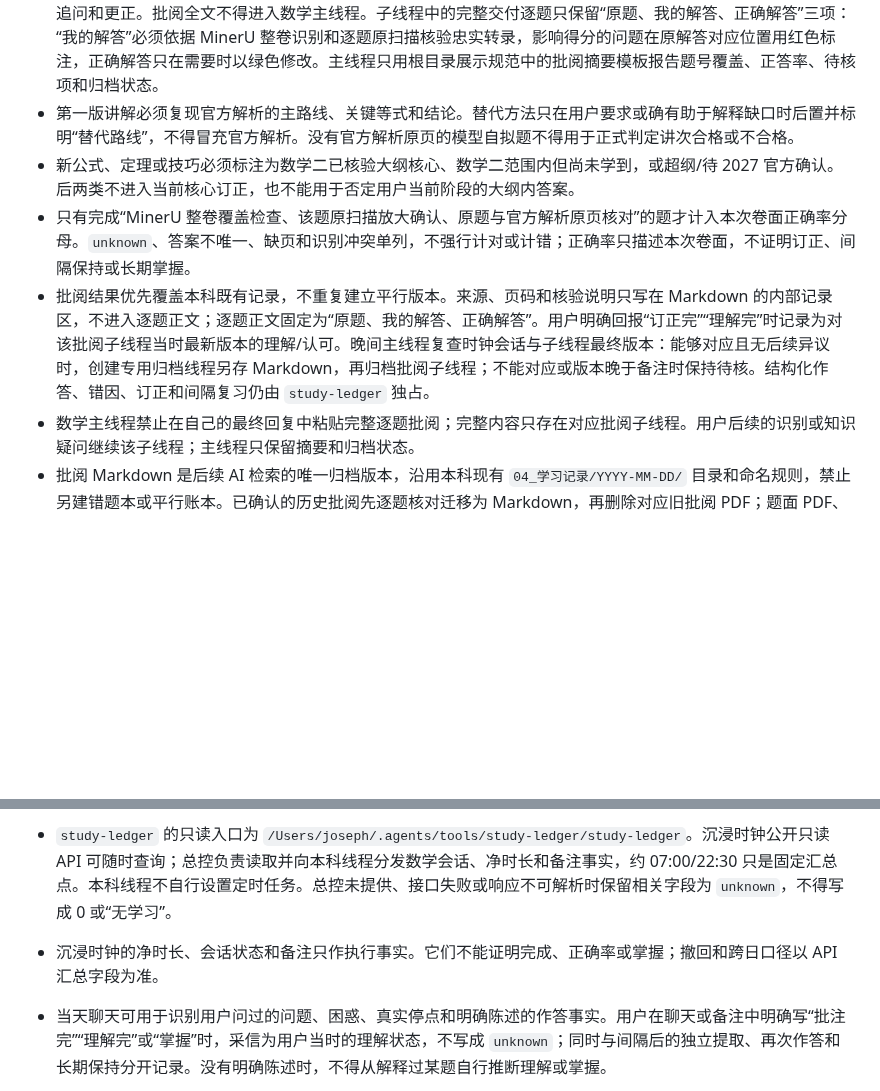
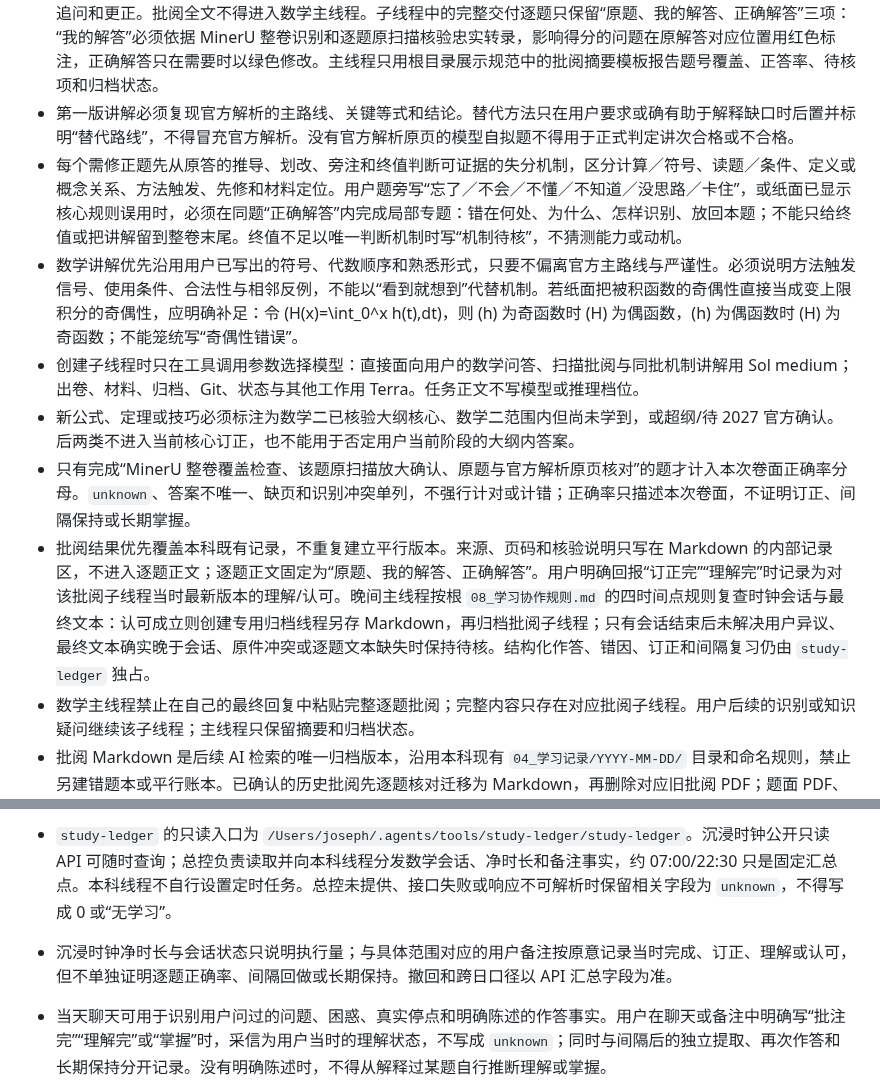
Before and after one commit to Evan-Joseph/math2-flashcards, a Markdown page: AGENTS.md, 2 parts joined by grey strips. GitHub-like rendering; blank space fills up the shorter version.

Commit message:
完善数学批阅错因讲解规则

```diff
--- a/AGENTS.md
+++ b/AGENTS.md
@@ -57,9 +57,12 @@
 - 每题批改前还必须打开原题和官方解析原页，记录材料、印刷页/PDF 页、题号、官方结论及官方主路线。原题或解析缺失、不可读，或存在划改、多选痕迹、字符模糊、步骤缺页、识别冲突时，只记录原扫描可见事实和冲突，该题保持 `unknown`；不得凭记忆、OCR、模型常识替用户选择答案或补写步骤。
 - 数学主线程收到批阅请求时，先创建同科非 fork 批阅子线程并只返回链接；用户在子线程内接收完整逐题批阅、追问和更正。批阅全文不得进入数学主线程。子线程中的完整交付逐题只保留“原题、我的解答、正确解答”三项：“我的解答”必须依据 MinerU 整卷识别和逐题原扫描核验忠实转录，影响得分的问题在原解答对应位置用红色标注，正确解答只在需要时以绿色修改。主线程只用根目录展示规范中的批阅摘要模板报告题号覆盖、正答率、待核项和归档状态。
 - 第一版讲解必须复现官方解析的主路线、关键等式和结论。替代方法只在用户要求或确有助于解释缺口时后置并标明“替代路线”，不得冒充官方解析。没有官方解析原页的模型自拟题不得用于正式判定讲次合格或不合格。
+- 每个需修正题先从原答的推导、划改、旁注和终值判断可证据的失分机制，区分计算／符号、读题／条件、定义或概念关系、方法触发、先修和材料定位。用户题旁写“忘了／不会／不懂／不知道／没思路／卡住”，或纸面已显示核心规则误用时，必须在同题“正确解答”内完成局部专题：错在何处、为什么、怎样识别、放回本题；不能只给终值或把讲解留到整卷末尾。终值不足以唯一判断机制时写“机制待核”，不猜测能力或动机。
+- 数学讲解优先沿用用户已写出的符号、代数顺序和熟悉形式，只要不偏离官方主路线与严谨性。必须说明方法触发信号、使用条件、合法性与相邻反例，不能以“看到就想到”代替机制。若纸面把被积函数的奇偶性直接当成变上限积分的奇偶性，应明确补足：令 \(H(x)=\int_0^x h(t)\,dt\)，则 \(h\) 为奇函数时 \(H\) 为偶函数，\(h\) 为偶函数时 \(H\) 为奇函数；不能笼统写“奇偶性错误”。
+- 创建子线程时只在工具调用参数选择模型：直接面向用户的数学问答、扫描批阅与同批机制讲解用 Sol medium；出卷、材料、归档、Git、状态与其他工作用 Terra。任务正文不写模型或推理档位。
 - 新公式、定理或技巧必须标注为数学二已核验大纲核心、数学二范围内但尚未学到，或超纲/待 2027 官方确认。后两类不进入当前核心订正，也不能用于否定用户当前阶段的大纲内答案。
 - 只有完成“MinerU 整卷覆盖检查、该题原扫描放大确认、原题与官方解析原页核对”的题才计入本次卷面正确率分母。`unknown`、答案不唯一、缺页和识别冲突单列，不强行计对或计错；正确率只描述本次卷面，不证明订正、间隔保持或长期掌握。
-- 批阅结果优先覆盖本科既有记录，不重复建立平行版本。来源、页码和核验说明只写在 Markdown 的内部记录区，不进入逐题正文；逐题正文固定为“原题、我的解答、正确解答”。用户明确回报“订正完”“理解完”时记录为对该批阅子线程当时最新版本的理解/认可。晚间主线程复查时钟会话与子线程最终版本：能够对应且无后续异议时，创建专用归档线程另存 Markdown，再归档批阅子线程；不能对应或版本晚于备注时保持待核。结构化作答、错因、订正和间隔复习仍由 `study-ledger` 独占。
+- 批阅结果优先覆盖本科既有记录，不重复建立平行版本。来源、页码和核验说明只写在 Markdown 的内部记录区，不进入逐题正文；逐题正文固定为“原题、我的解答、正确解答”。用户明确回报“订正完”“理解完”时记录为对该批阅子线程当时最新版本的理解/认可。晚间主线程按根 `08_学习协作规则.md` 的四时间点规则复查时钟会话与最终文本：认可成立则创建专用归档线程另存 Markdown，再归档批阅子线程；只有会话结束后未解决用户异议、最终文本确实晚于会话、原件冲突或逐题文本缺失时保持待核。结构化作答、错因、订正和间隔复习仍由 `study-ledger` 独占。
 - 数学主线程禁止在自己的最终回复中粘贴完整逐题批阅；完整内容只存在对应批阅子线程。用户后续的识别或知识疑问继续该子线程；主线程只保留摘要和归档状态。
 - 批阅 Markdown 是后续 AI 检索的唯一归档版本，沿用本科现有 `04_学习记录/YYYY-MM-DD/` 目录和命名规则，禁止另建错题本或平行账本。已确认的历史批阅先逐题核对迁移为 Markdown，再删除对应旧批阅 PDF；题面 PDF、原扫描和教材 PDF 不删除。若迁移或用户认可状态不明确，旧 PDF 保留并报告阻断。
 - 历史批阅迁移必须同时满足：原扫描、原题、官方解析和当时聊天版本可回看，且用户未提出识别、题面、知识或裁定异议。仅有“已生成 PDF”、聊天沉默或计时记录不构成认可；不满足时 Markdown 只能标为“待源核验”，旧 PDF 保留，不得把占位索引当作完整逐题归档。
@@ -74,7 +77,7 @@
 
 - 真实作答、错因、闭卷提取、订正和间隔复习如需结构化记录，仍由备考根目录的 `study-ledger` 独占；本科仓库不得另建平行账本。
 - `study-ledger` 的只读入口为 `/Users/joseph/.agents/tools/study-ledger/study-ledger`。沉浸时钟公开只读 API 可随时查询；总控负责读取并向本科线程分发数学会话、净时长和备注事实，约 07:00/22:30 只是固定汇总点。本科线程不自行设置定时任务。总控未提供、接口失败或响应不可解析时保留相关字段为 `unknown`，不得写成 0 或“无学习”。
-- 沉浸时钟的净时长、会话状态和备注只作执行事实。它们不能证明完成、正确率或掌握；撤回和跨日口径以 API 汇总字段为准。
+- 沉浸时钟净时长与会话状态只说明执行量；与具体范围对应的用户备注按原意记录当时完成、订正、理解或认可，但不单独证明逐题正确率、间隔回做或长期保持。撤回和跨日口径以 API 汇总字段为准。
 - 当天聊天可用于识别用户问过的问题、困惑、真实停点和明确陈述的作答事实。用户在聊天或备注中明确写“批注完”“理解完”或“掌握”时，采信为用户当时的理解状态，不写成 `unknown`；同时与间隔后的独立提取、再次作答和长期保持分开记录。没有明确陈述时，不得从解释过某题自行推断理解或掌握。
 - 每晚更新 `00_学习状态.md`，只保留最近事实、当前定位、未解决问题和下一步。不要复制长聊天全文，不保留已失效计划、内部 ID、API revision 或工作台路径。
 - 用户提交的手写作答或批改扫描件统一归档到本科仓库本地目录 `04_学习记录/YYYY-MM-DD/`，保留原 PDF，不覆盖、不改写；该目录必须由 Git 忽略，不上传教材、作答扫描或其他隐私材料，也不得充当结构化学习账本。文件名注明材料、范围和“首次作答/批改”等证据性质；附件只证明其中可见的作答或批改，不自动证明掌握。
```
